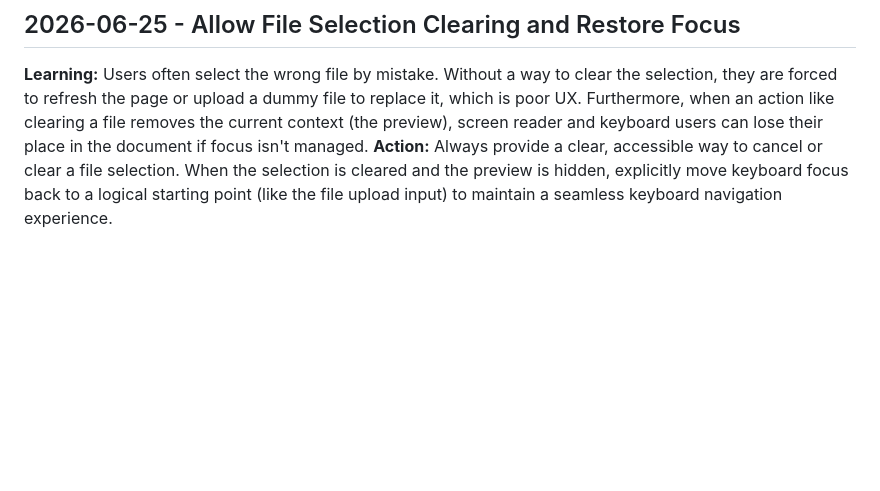
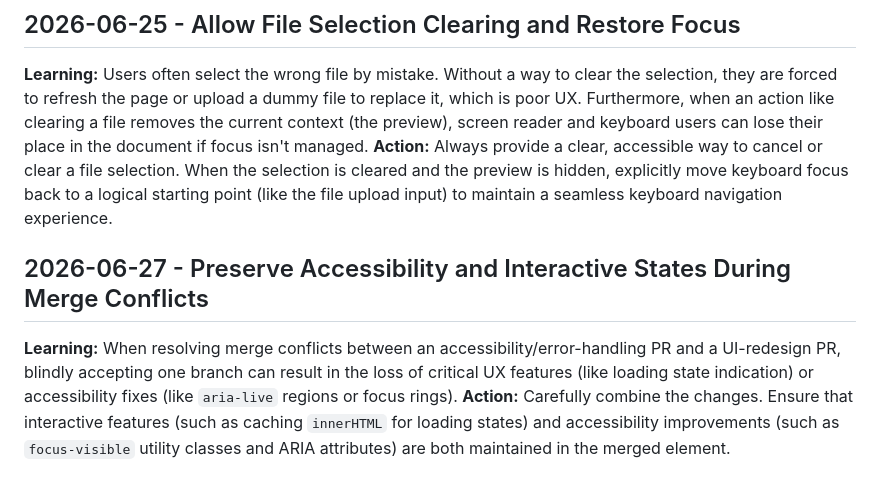
Before and after one commit to MKCyberLabs/vision-health-app, a Markdown page: .Jules/palette.md, the part around the change. Rendered like a GitHub page; blank space fills up the shorter version.

Commit message:
docs: add learning from UI merge conflict resolution

```diff
--- a/.Jules/palette.md
+++ b/.Jules/palette.md
@@ -27,3 +27,7 @@
 ## 2026-06-25 - Allow File Selection Clearing and Restore Focus
 **Learning:** Users often select the wrong file by mistake. Without a way to clear the selection, they are forced to refresh the page or upload a dummy file to replace it, which is poor UX. Furthermore, when an action like clearing a file removes the current context (the preview), screen reader and keyboard users can lose their place in the document if focus isn't managed.
 **Action:** Always provide a clear, accessible way to cancel or clear a file selection. When the selection is cleared and the preview is hidden, explicitly move keyboard focus back to a logical starting point (like the file upload input) to maintain a seamless keyboard navigation experience.
+
+## 2026-06-27 - Preserve Accessibility and Interactive States During Merge Conflicts
+**Learning:** When resolving merge conflicts between an accessibility/error-handling PR and a UI-redesign PR, blindly accepting one branch can result in the loss of critical UX features (like loading state indication) or accessibility fixes (like `aria-live` regions or focus rings).
+**Action:** Carefully combine the changes. Ensure that interactive features (such as caching `innerHTML` for loading states) and accessibility improvements (such as `focus-visible` utility classes and ARIA attributes) are both maintained in the merged element.
```
